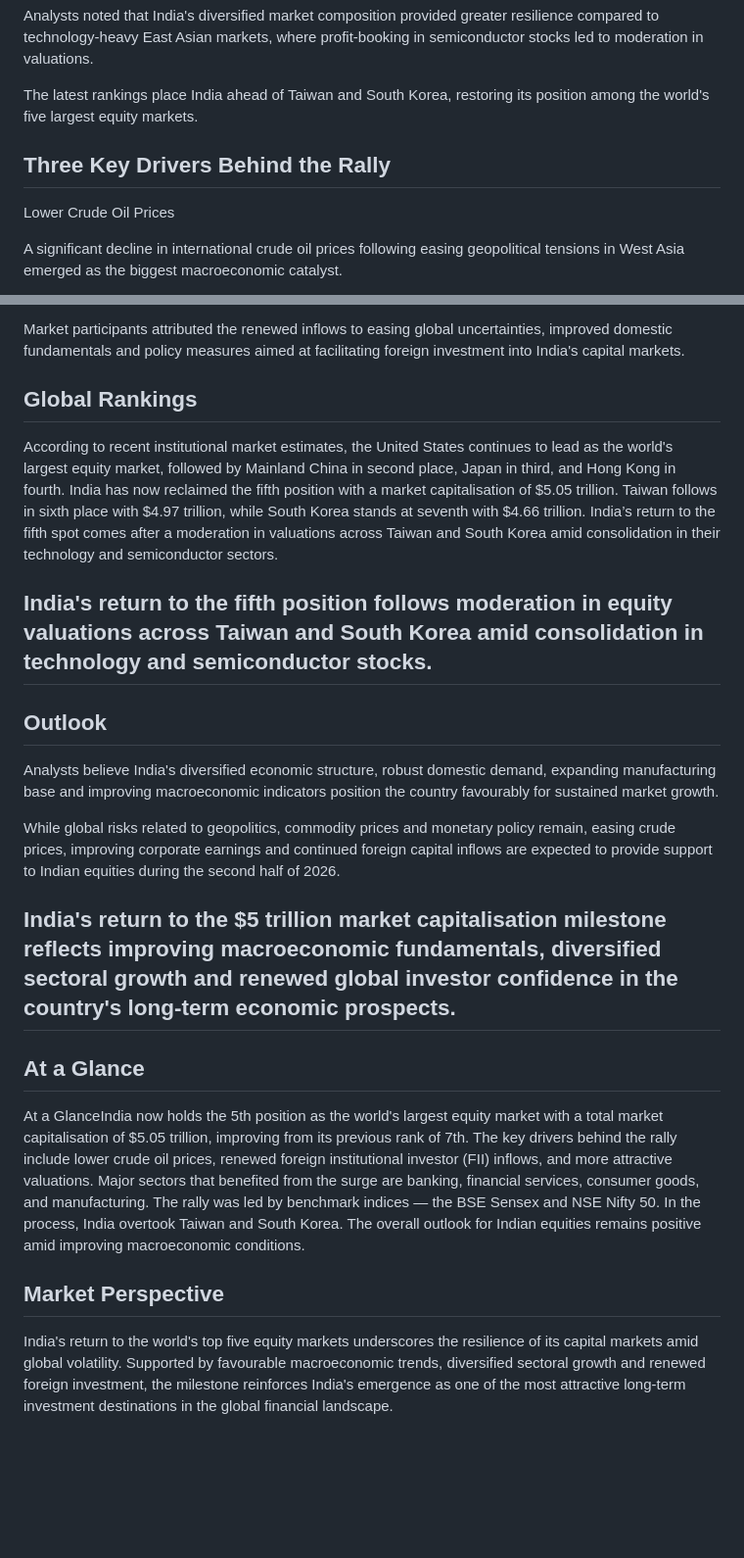
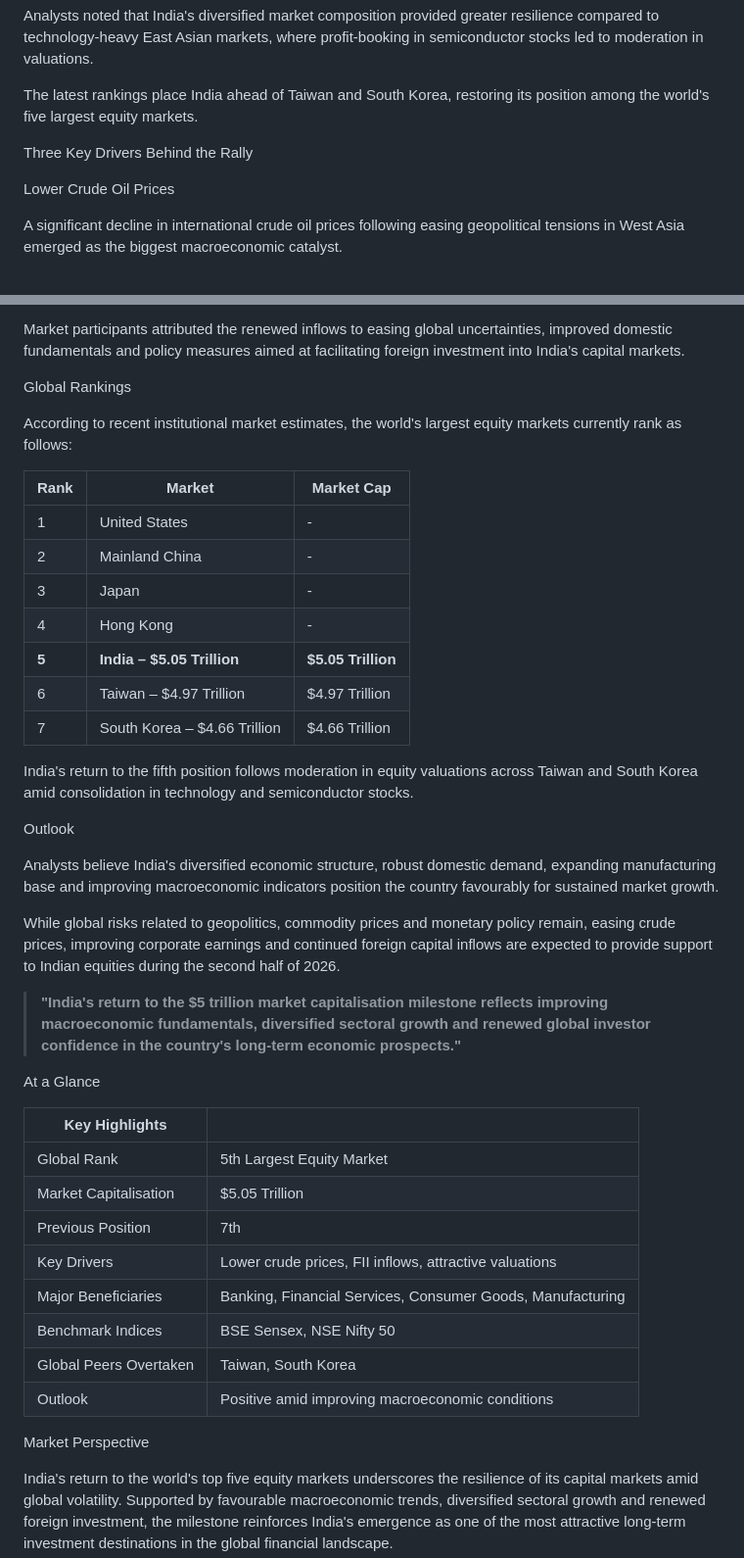
Before and after one commit to Aseemruhel/-bharatsamvad-epaper, a Markdown page: content/2026-06-29-page2.md, 2 parts joined by grey strips. Shown at 98% size. Rendered like a GitHub page; blank space fills up the shorter version.

```diff
--- a/content/2026-06-29-page2.md
+++ b/content/2026-06-29-page2.md
@@ -25,8 +25,8 @@ Analysts noted that India's diversified market composition provided greater resi
 The latest rankings place India ahead of Taiwan and South Korea, restoring its position among the world's five largest equity markets.
 
 
-## Three Key Drivers Behind the Rally
 
+Three Key Drivers Behind the Rally
 
 Lower Crude Oil Prices
 
@@ -48,29 +48,50 @@ Market participants attributed the renewed inflows to easing global uncertaintie
 
 
 
-## Global Rankings
+Global Rankings
 
-According to recent institutional market estimates, the United States continues to lead as the world's largest equity market, followed by Mainland China in second place, Japan in third, and Hong Kong in fourth. India has now reclaimed the fifth position with a market capitalisation of $5.05 trillion. Taiwan follows in sixth place with $4.97 trillion, while South Korea stands at seventh with $4.66 trillion. India’s return to the fifth spot comes after a moderation in valuations across Taiwan and South Korea amid consolidation in their technology and semiconductor sectors.
+According to recent institutional market estimates, the world's largest equity markets currently rank as follows:
+
+| Rank  | Market                       | Market Cap          |
+| ----- | ---------------------------- | ------------------- |
+| 1     | United States                | -                   |
+| 2     | Mainland China               | -                   |
+| 3     | Japan                        | -                   |
+| 4     | Hong Kong                    | -                   |
+| **5** | **India – $5.05 Trillion**   | **$5.05 Trillion**  |
+| 6     | Taiwan – $4.97 Trillion      | $4.97 Trillion      |
+| 7     | South Korea – $4.66 Trillion | $4.66 Trillion      |
+
+India's return to the fifth position follows moderation in equity valuations across Taiwan and South Korea amid consolidation in technology and semiconductor stocks.
 
 
-## India's return to the fifth position follows moderation in equity valuations across Taiwan and South Korea amid consolidation in technology and semiconductor stocks.
-
-
-## Outlook
+Outlook
 
 Analysts believe India's diversified economic structure, robust domestic demand, expanding manufacturing base and improving macroeconomic indicators position the country favourably for sustained market growth.
 
 While global risks related to geopolitics, commodity prices and monetary policy remain, easing crude prices, improving corporate earnings and continued foreign capital inflows are expected to provide support to Indian equities during the second half of 2026.
 
 
-## India's return to the $5 trillion market capitalisation milestone reflects improving macroeconomic fundamentals, diversified sectoral growth and renewed global investor confidence in the country's long-term economic prospects.
+
+> **"India's return to the $5 trillion market capitalisation milestone reflects improving macroeconomic fundamentals, diversified sectoral growth and renewed global investor confidence in the country's long-term economic prospects."**
 
 
-## At a Glance
 
-At a GlanceIndia now holds the 5th position as the world's largest equity market with a total market capitalisation of $5.05 trillion, improving from its previous rank of 7th. The key drivers behind the rally include lower crude oil prices, renewed foreign institutional investor (FII) inflows, and more attractive valuations. Major sectors that benefited from the surge are banking, financial services, consumer goods, and manufacturing. The rally was led by benchmark indices — the BSE Sensex and NSE Nifty 50. In the process, India overtook Taiwan and South Korea. The overall outlook for Indian equities remains positive amid improving macroeconomic conditions.
+At a Glance
+
+| Key Highlights         |                                                            |
+| ---------------------- | ---------------------------------------------------------- |
+| Global Rank            | 5th Largest Equity Market                                  |
+| Market Capitalisation  | $5.05 Trillion                                             |
+| Previous Position      | 7th                                                        |
+| Key Drivers            | Lower crude prices, FII inflows, attractive valuations     |
+| Major Beneficiaries    | Banking, Financial Services, Consumer Goods, Manufacturing |
+| Benchmark Indices      | BSE Sensex, NSE Nifty 50                                   |
+| Global Peers Overtaken | Taiwan, South Korea                                        |
+| Outlook                | Positive amid improving macroeconomic conditions           |
 
 
-## Market Perspective
+
+Market Perspective
 
 India's return to the world's top five equity markets underscores the resilience of its capital markets amid global volatility. Supported by favourable macroeconomic trends, diversified sectoral growth and renewed foreign investment, the milestone reinforces India's emergence as one of the most attractive long-term investment destinations in the global financial landscape.
```
Also changed, not shown: other parts of content/2026-06-29-page2.md (+1 -1 lines).
